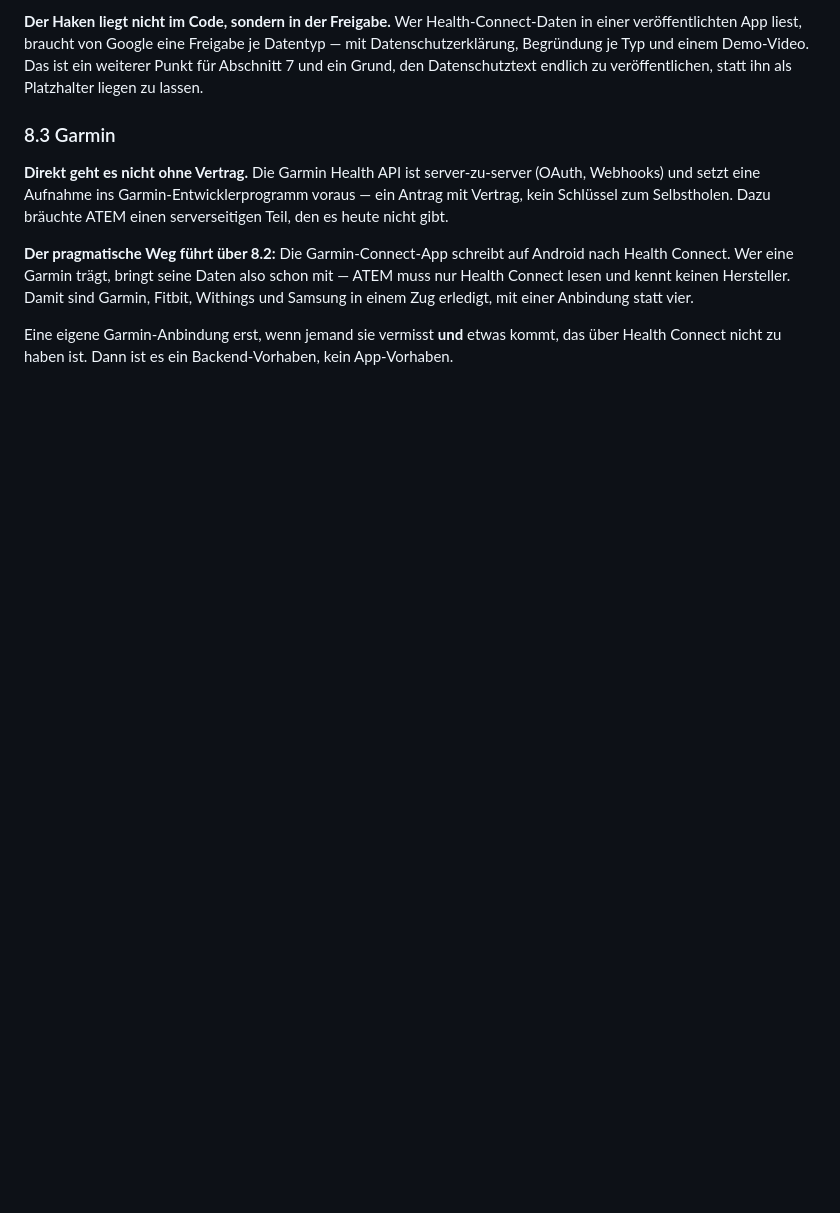
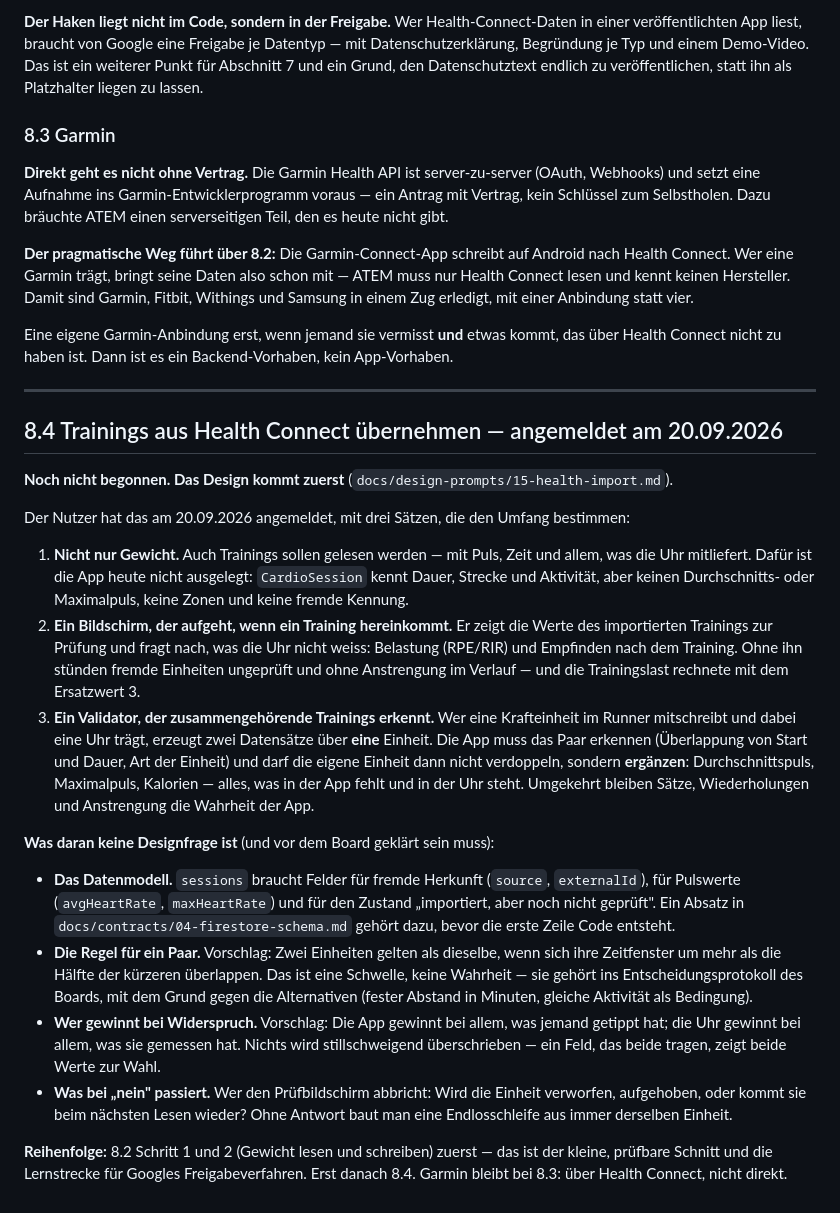
Before and after one commit to orionWebdev/calisthenics-pwa, a Markdown page: docs/gemini_produktstrategie_2026-09-18.md, the part around the change. GitHub-like rendering; blank space fills up the shorter version.

```diff
--- a/docs/gemini_produktstrategie_2026-09-18.md
+++ b/docs/gemini_produktstrategie_2026-09-18.md
@@ -395,3 +395,47 @@ erledigt, mit einer Anbindung statt vier.
 
 Eine eigene Garmin-Anbindung erst, wenn jemand sie vermisst **und** etwas kommt, das über Health
 Connect nicht zu haben ist. Dann ist es ein Backend-Vorhaben, kein App-Vorhaben.
+
+---
+
+## 8.4 Trainings aus Health Connect übernehmen — angemeldet am 20.09.2026
+
+**Noch nicht begonnen. Das Design kommt zuerst** (`docs/design-prompts/15-health-import.md`).
+
+Der Nutzer hat das am 20.09.2026 angemeldet, mit drei Sätzen, die den Umfang bestimmen:
+
+1. **Nicht nur Gewicht.** Auch Trainings sollen gelesen werden — mit Puls, Zeit und allem,
+   was die Uhr mitliefert. Dafür ist die App heute nicht ausgelegt: `CardioSession` kennt
+   Dauer, Strecke und Aktivität, aber keinen Durchschnitts- oder Maximalpuls, keine Zonen
+   und keine fremde Kennung.
+2. **Ein Bildschirm, der aufgeht, wenn ein Training hereinkommt.** Er zeigt die Werte des
+   importierten Trainings zur Prüfung und fragt nach, was die Uhr nicht weiss: Belastung
+   (RPE/RIR) und Empfinden nach dem Training. Ohne ihn stünden fremde Einheiten ungeprüft
+   und ohne Anstrengung im Verlauf — und die Trainingslast rechnete mit dem Ersatzwert 3.
+3. **Ein Validator, der zusammengehörende Trainings erkennt.** Wer eine Krafteinheit im
+   Runner mitschreibt und dabei eine Uhr trägt, erzeugt zwei Datensätze über **eine**
+   Einheit. Die App muss das Paar erkennen (Überlappung von Start und Dauer, Art der
+   Einheit) und darf die eigene Einheit dann nicht verdoppeln, sondern **ergänzen**:
+   Durchschnittspuls, Maximalpuls, Kalorien — alles, was in der App fehlt und in der Uhr
+   steht. Umgekehrt bleiben Sätze, Wiederholungen und Anstrengung die Wahrheit der App.
+
+**Was daran keine Designfrage ist** (und vor dem Board geklärt sein muss):
+
+- **Das Datenmodell.** `sessions` braucht Felder für fremde Herkunft (`source`,
+  `externalId`), für Pulswerte (`avgHeartRate`, `maxHeartRate`) und für den Zustand
+  „importiert, aber noch nicht geprüft". Ein Absatz in `docs/contracts/04-firestore-schema.md`
+  gehört dazu, bevor die erste Zeile Code entsteht.
+- **Die Regel für ein Paar.** Vorschlag: Zwei Einheiten gelten als dieselbe, wenn sich ihre
+  Zeitfenster um mehr als die Hälfte der kürzeren überlappen. Das ist eine Schwelle, keine
+  Wahrheit — sie gehört ins Entscheidungsprotokoll des Boards, mit dem Grund gegen die
+  Alternativen (fester Abstand in Minuten, gleiche Aktivität als Bedingung).
+- **Wer gewinnt bei Widerspruch.** Vorschlag: Die App gewinnt bei allem, was jemand getippt
+  hat; die Uhr gewinnt bei allem, was sie gemessen hat. Nichts wird stillschweigend
+  überschrieben — ein Feld, das beide tragen, zeigt beide Werte zur Wahl.
+- **Was bei „nein" passiert.** Wer den Prüfbildschirm abbricht: Wird die Einheit verworfen,
+  aufgehoben, oder kommt sie beim nächsten Lesen wieder? Ohne Antwort baut man eine
+  Endlosschleife aus immer derselben Einheit.
+
+**Reihenfolge:** 8.2 Schritt 1 und 2 (Gewicht lesen und schreiben) zuerst — das ist der
+kleine, prüfbare Schnitt und die Lernstrecke für Googles Freigabeverfahren. Erst danach 8.4.
+Garmin bleibt bei 8.3: über Health Connect, nicht direkt.
```
Also changed, not shown: docs/design-prompts/15-health-import.md (added, +195 -0 lines).
